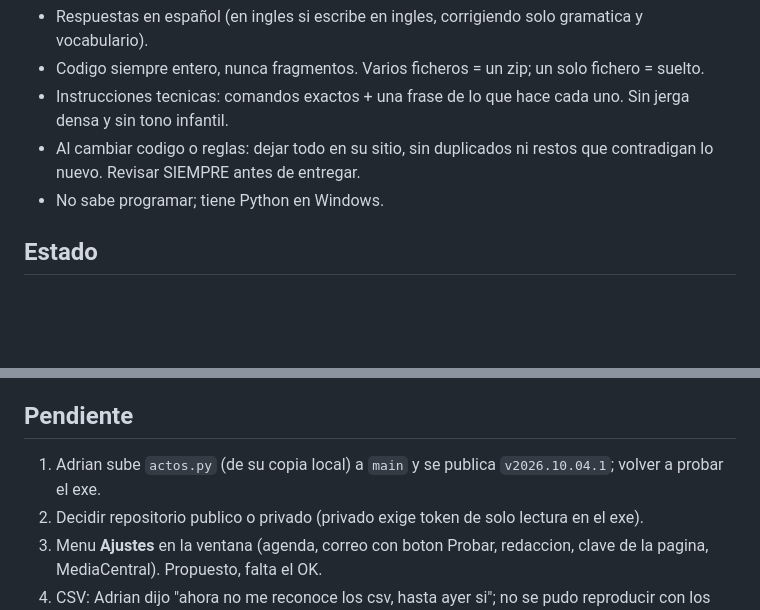
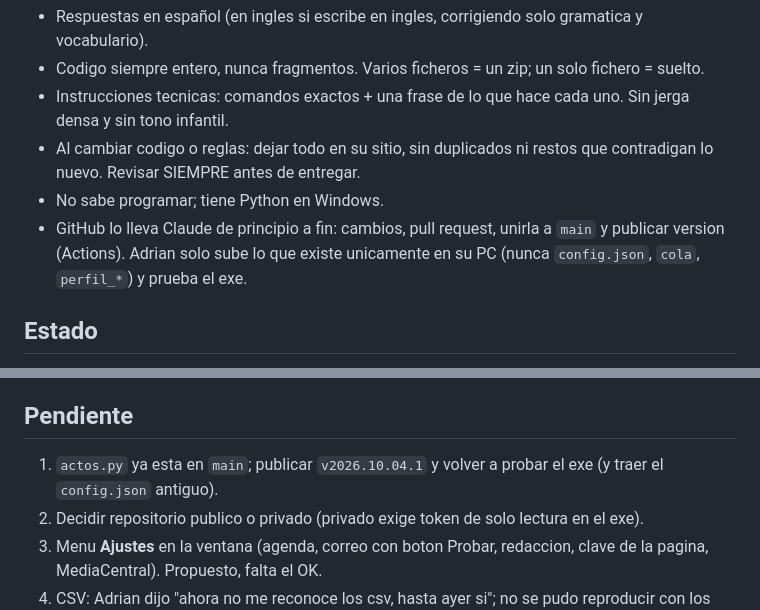
Before and after one commit to malevolisco/catalogar, a Markdown page: CONTEXTO.md, 2 parts joined by grey strips. Rendered like a GitHub page; blank space fills up the shorter version.

Commit message:
CONTEXTO: Claude gestiona GitHub de principio a fin
Co-Authored-By: Claude Opus 5.5 <noreply@anthropic.com>
Claude-Session: https://claude.ai/code/session_015MLJK1cyBn6dM5N7n7jCsQ

```diff
--- a/CONTEXTO.md
+++ b/CONTEXTO.md
@@ -36,6 +36,8 @@ Herramienta del archivo de RTVE (Adrian, documentalista) que convierte material
 - Instrucciones tecnicas: comandos exactos + una frase de lo que hace cada uno. Sin jerga densa y sin tono infantil.
 - Al cambiar codigo o reglas: dejar todo en su sitio, sin duplicados ni restos que contradigan lo nuevo. Revisar SIEMPRE antes de entregar.
 - No sabe programar; tiene Python en Windows.
+- GitHub lo lleva Claude de principio a fin: cambios, pull request, unirla a `main` y publicar version (Actions).
+  Adrian solo sube lo que existe unicamente en su PC (nunca `config.json`, `cola`, `perfil_*`) y prueba el exe.
 
 ## Estado
 HECHO: reconocimiento de actos, MediaCentral (doble clic, autoguardado, campos por fila), falsos positivos de KILL,
@@ -54,7 +56,7 @@ PRIMERA PRUEBA EN EL PC (4 oct): el exe instala y arranca, pero `servidor.py` ca
 o instalado, y si no, para la compilacion con el nombre del fichero que falta.
 
 ## Pendiente
-1. Adrian sube `actos.py` (de su copia local) a `main` y se publica `v2026.10.04.1`; volver a probar el exe.
+1. `actos.py` ya esta en `main`; publicar `v2026.10.04.1` y volver a probar el exe (y traer el `config.json` antiguo).
 2. Decidir repositorio publico o privado (privado exige token de solo lectura en el exe).
 3. Menu **Ajustes** en la ventana (agenda, correo con boton Probar, redaccion, clave de la pagina, MediaCentral). Propuesto, falta el OK.
 4. CSV: Adrian dijo "ahora no me reconoce los csv, hasta ayer si"; no se pudo reproducir con los tres CSV reales. Falta el mensaje exacto y el fichero.
```
